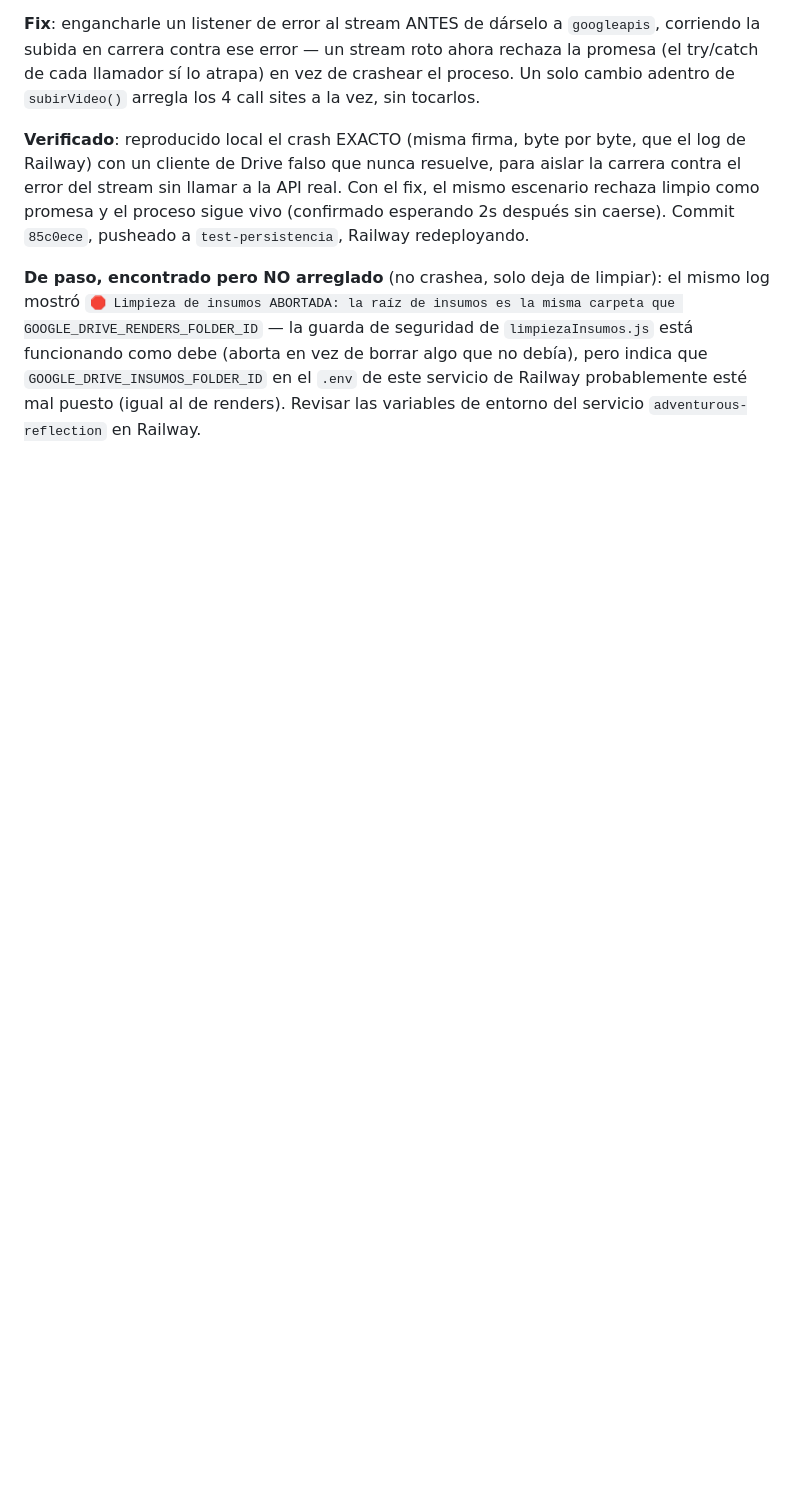
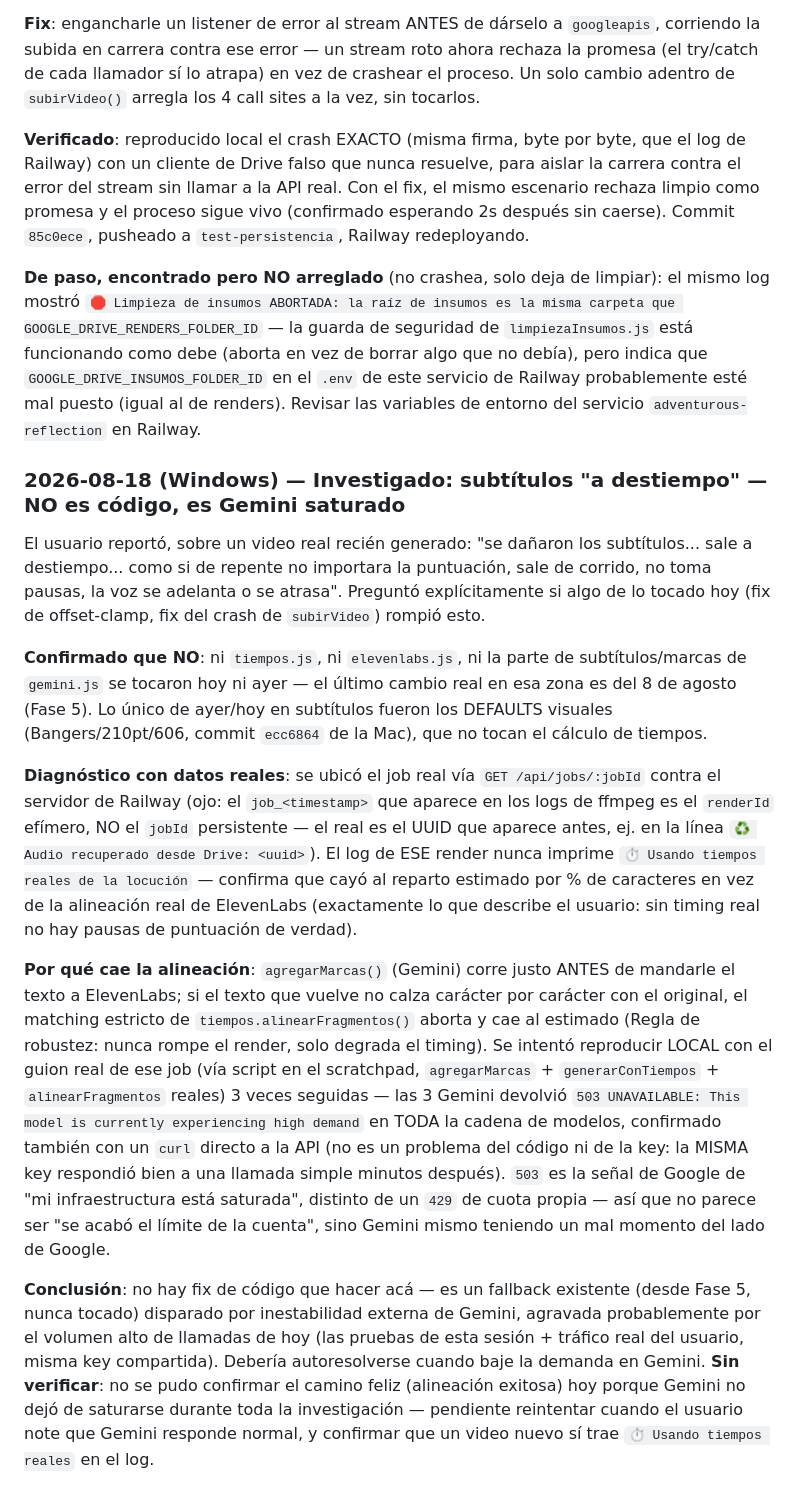
Before and after one commit to jorucarbus/farandula-video-generator, a Markdown page: .claude/CLAUDE.md, the part around the change. Rendered like a GitHub page; blank space fills up the shorter version.

Commit message:
Bitácora: investigación de subtítulos desfasados — Gemini saturado, no es código
Co-Authored-By: Claude Sonnet 5 <noreply@anthropic.com>

```diff
--- a/.claude/CLAUDE.md
+++ b/.claude/CLAUDE.md
@@ -1291,3 +1291,43 @@ como debe (aborta en vez de borrar algo que no debía), pero indica que
 `GOOGLE_DRIVE_INSUMOS_FOLDER_ID` en el `.env` de este servicio de Railway probablemente esté mal
 puesto (igual al de renders). Revisar las variables de entorno del servicio `adventurous-reflection`
 en Railway.
+
+### 2026-08-18 (Windows) — Investigado: subtítulos "a destiempo" — NO es código, es Gemini saturado
+
+El usuario reportó, sobre un video real recién generado: "se dañaron los subtítulos... sale a
+destiempo... como si de repente no importara la puntuación, sale de corrido, no toma pausas, la
+voz se adelanta o se atrasa". Preguntó explícitamente si algo de lo tocado hoy (fix de
+offset-clamp, fix del crash de `subirVideo`) rompió esto.
+
+**Confirmado que NO**: ni `tiempos.js`, ni `elevenlabs.js`, ni la parte de subtítulos/marcas de
+`gemini.js` se tocaron hoy ni ayer — el último cambio real en esa zona es del 8 de agosto (Fase 5).
+Lo único de ayer/hoy en subtítulos fueron los DEFAULTS visuales (Bangers/210pt/606, commit
+`ecc6864` de la Mac), que no tocan el cálculo de tiempos.
+
+**Diagnóstico con datos reales**: se ubicó el job real vía `GET /api/jobs/:jobId` contra el
+servidor de Railway (ojo: el `job_<timestamp>` que aparece en los logs de ffmpeg es el `renderId`
+efímero, NO el `jobId` persistente — el real es el UUID que aparece antes, ej. en la línea
+`♻️ Audio recuperado desde Drive: <uuid>`). El log de ESE render nunca imprime
+`⏱️ Usando tiempos reales de la locución` — confirma que cayó al reparto estimado por % de
+caracteres en vez de la alineación real de ElevenLabs (exactamente lo que describe el usuario: sin
+timing real no hay pausas de puntuación de verdad).
+
+**Por qué cae la alineación**: `agregarMarcas()` (Gemini) corre justo ANTES de mandarle el texto a
+ElevenLabs; si el texto que vuelve no calza carácter por carácter con el original, el matching
+estricto de `tiempos.alinearFragmentos()` aborta y cae al estimado (Regla de robustez: nunca
+rompe el render, solo degrada el timing). Se intentó reproducir LOCAL con el guion real de ese job
+(vía script en el scratchpad, `agregarMarcas` + `generarConTiempos` + `alinearFragmentos` reales)
+3 veces seguidas — las 3 Gemini devolvió `503 UNAVAILABLE: This model is currently experiencing
+high demand` en TODA la cadena de modelos, confirmado también con un `curl` directo a la API
+(no es un problema del código ni de la key: la MISMA key respondió bien a una llamada simple
+minutos después). `503` es la señal de Google de "mi infraestructura está saturada", distinto de
+un `429` de cuota propia — así que no parece ser "se acabó el límite de la cuenta", sino Gemini
+mismo teniendo un mal momento del lado de Google.
+
+**Conclusión**: no hay fix de código que hacer acá — es un fallback existente (desde Fase 5,
+nunca tocado) disparado por inestabilidad externa de Gemini, agravada probablemente por el
+volumen alto de llamadas de hoy (las pruebas de esta sesión + tráfico real del usuario, misma key
+compartida). Debería autoresolverse cuando baje la demanda en Gemini. **Sin verificar**: no se
+pudo confirmar el camino feliz (alineación exitosa) hoy porque Gemini no dejó de saturarse durante
+toda la investigación — pendiente reintentar cuando el usuario note que Gemini responde normal, y
+confirmar que un video nuevo sí trae `⏱️ Usando tiempos reales` en el log.
```
